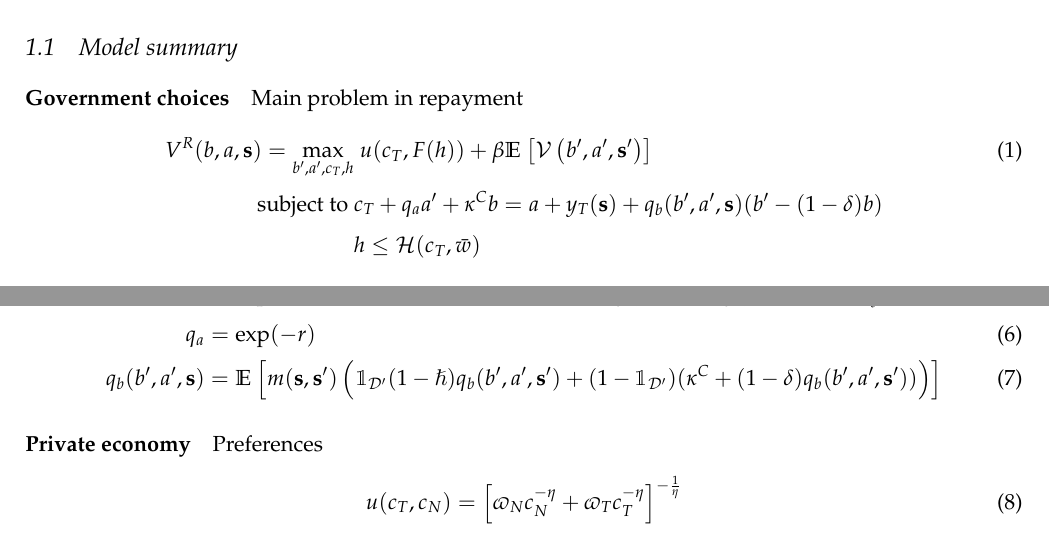
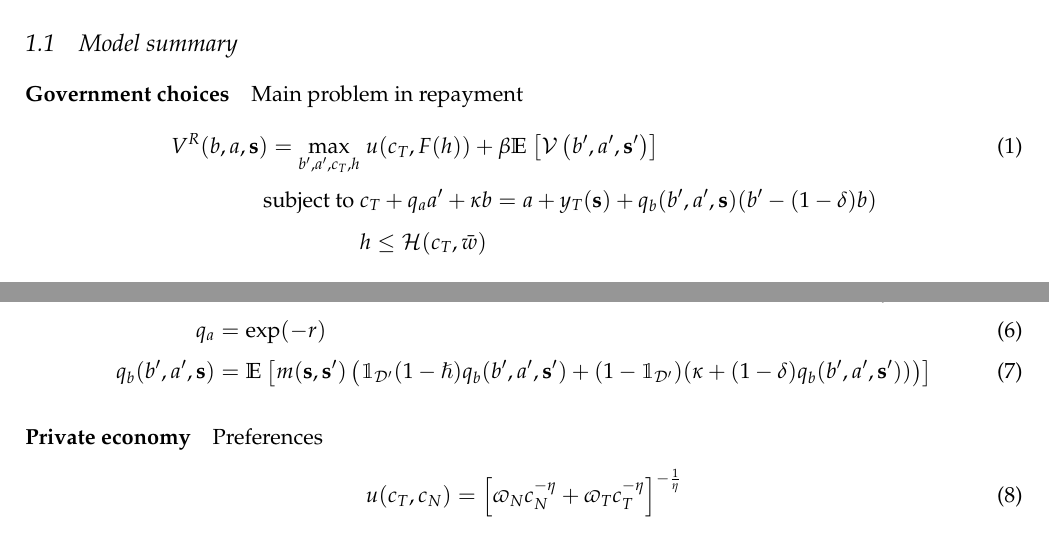
Before and after one commit to fqroldan/PrivateReserves, a LaTeX paper (TeX/privres_notes.tex): two parts of page 2 of 5, joined at a grey line, cut so that both start at the same text. Compiled offline with pdfLaTeX.

Commit message:
Now that \kappaV is \sigmaV, \kappaC can be \kappa

```diff
--- a/TeX/privres_notes.tex
+++ b/TeX/privres_notes.tex
@@ -43,7 +43,7 @@ Main problem in repayment
 \begin{align}
 	V^R(b,a,\state) = \max_{b',a',c_T, h} &\; u(c_T, F(h)) + \beta \ex{\mathcal{V}\left(b',a',\state'\right)} \\
 	\text{subject to }
-	& c_T + q_a a' + \kappa^C b = a + y_T(\state) + q_b(b',a',\state) (b' - (1-\delta) b) \notag\\
+	& c_T + q_a a' + \kappa b = a + y_T(\state) + q_b(b',a',\state) (b' - (1-\delta) b) \notag\\
 	& h \leq \mathcal{H}(c_T, \bar{w}) \notag
 \end{align}
 
@@ -70,7 +70,7 @@ Stochastic discount factor
 \begin{align}
 	m(\state, \state') &= \exp(-r - \nu (\psi \epsilon' + 0.5 \psi^2\sigma_\epsilon^2)) \qquad \epsilon' = \log(y') - \rho\log(y) - (1-\rho)\mu_y\\
 	q_a &= \exp(-r) \\
-	q_b(b',a',\state) &= \ex{ m(\state,\state') \left(\ind_\mathcal{D'} (1-\hslash) q_b(b',a',\state') + (1-\ind_\mathcal{D'})(\kappa^C + (1-\delta)q_b(b',a',\state')) \right) }
+	q_b(b',a',\state) &= \ex{ m(\state,\state') \left(\ind_\mathcal{D'} (1-\hslash) q_b(b',a',\state') + (1-\ind_\mathcal{D'})(\kappa + (1-\delta)q_b(b',a',\state')) \right) }
 \end{align}
 
 \paragraph{Private economy}
```
Also changed, not shown: TeX/privres_notes.pdf, 4 other files.
